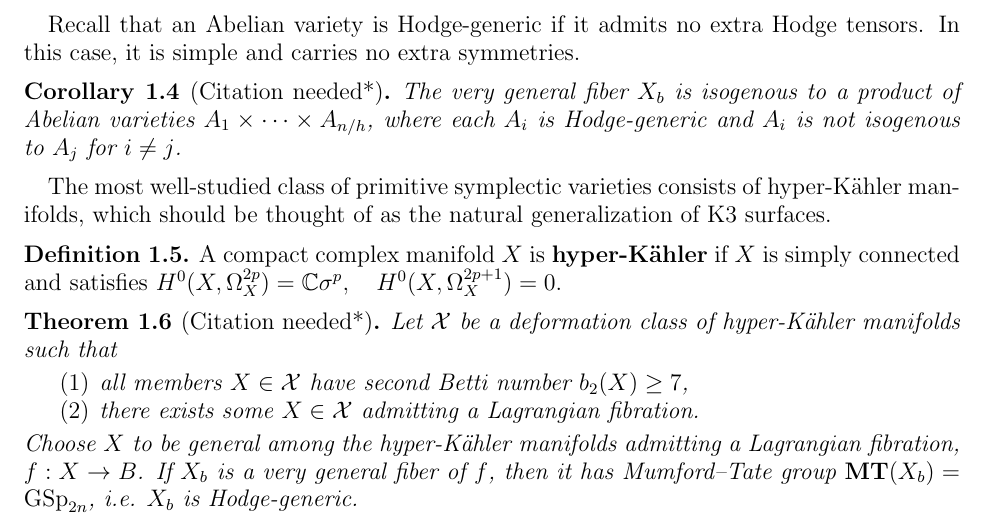
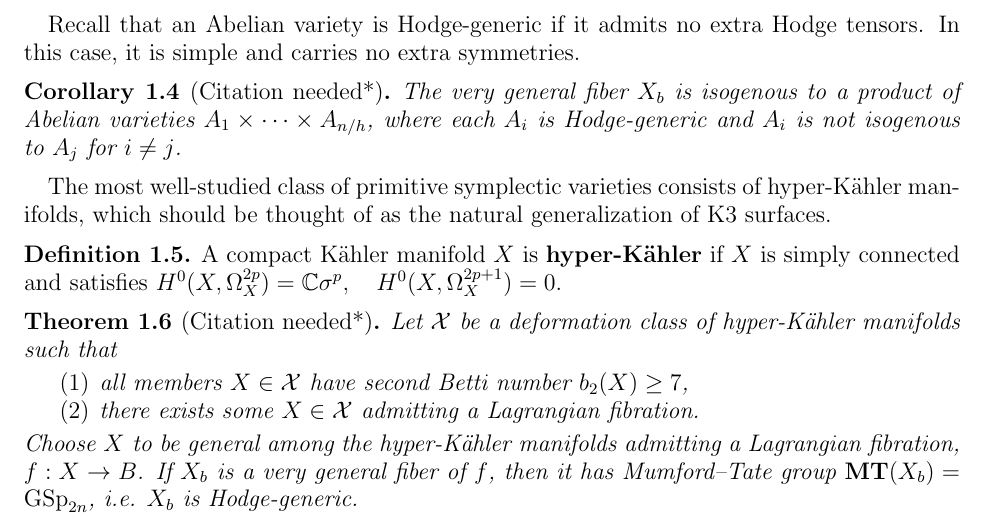
Before and after one commit to evarvak/Application_Materials, a LaTeX paper (research_statement/research_statement.tex): part of page 1 of 6, cut so that both start at the same text. Compiled offline with pdfLaTeX.

Commit message:
Fixed another typo

```diff
--- a/research_statement/research_statement.tex
+++ b/research_statement/research_statement.tex
@@ -164,7 +164,7 @@ The most well-studied class of primitive symplectic varieties consists of hyper-
 manifolds, which should be thought of as the natural generalization of K3 surfaces.
 
 \begin{definition}
-    A compact complex manifold \(X\) is {\bf hyper-K\"ahler} if \(X\) is simply connected
+    A compact K\"ahler manifold \(X\) is {\bf hyper-K\"ahler} if \(X\) is simply connected
     and satisfies \(H^0(X, \Omega_X^{2p}) = \C \sigma^p,\quad H^0(X, \Omega_X^{2p+1}) = 0.\)
 \end{definition}
 
```
Also changed, not shown: research_statement/research_statement.pdf.
